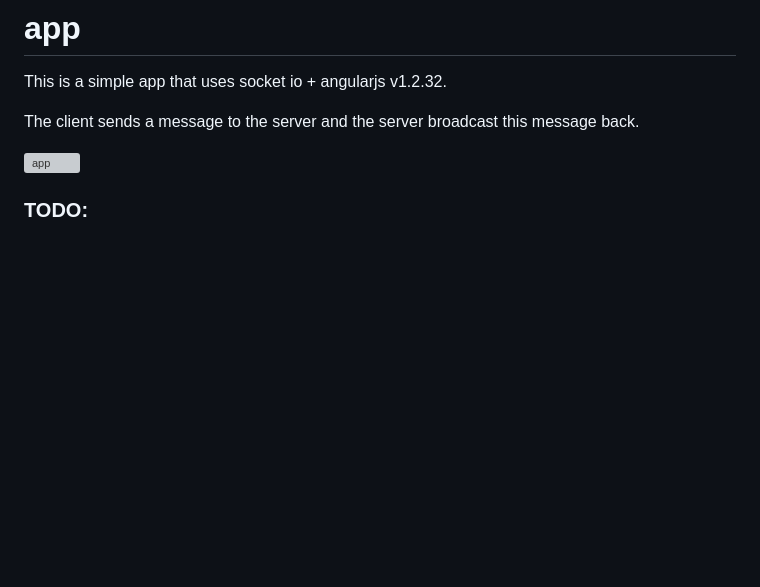
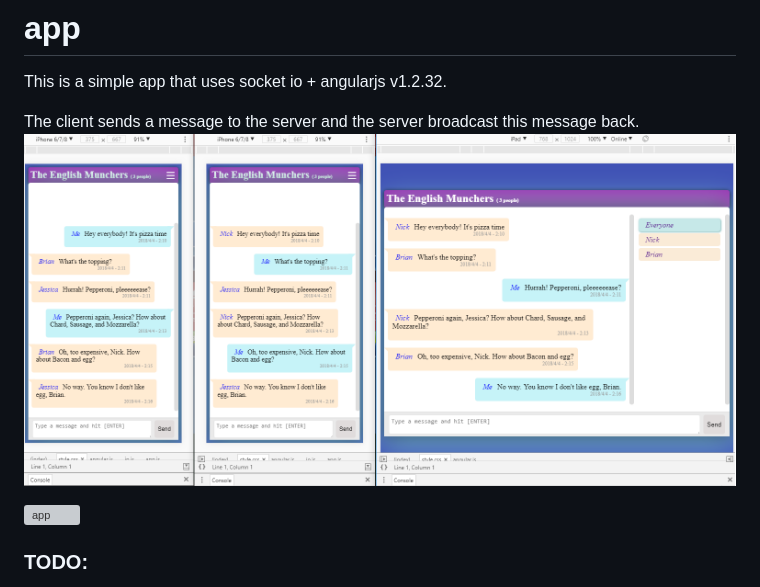
Before and after one commit to ItamarSerafim/ngchat, a Markdown page: README.md, the part around the change. Rendered like a GitHub page; pictures changed too: prints/chat-001.png (added); blank space fills up the shorter version; grey boxes are pictures that could not be loaded.

Commit message:
Added app prints

```diff
--- a/README.md
+++ b/README.md
@@ -3,6 +3,7 @@
 This is a simple app that uses socket io + angularjs v1.2.32.
 
 The client sends a message to the server and the server broadcast this message back.
+![alt text](prints/chat-001.png)
 
 ![app](http://g.recordit.co/2hAmZVsMR7.gif)
 
```
